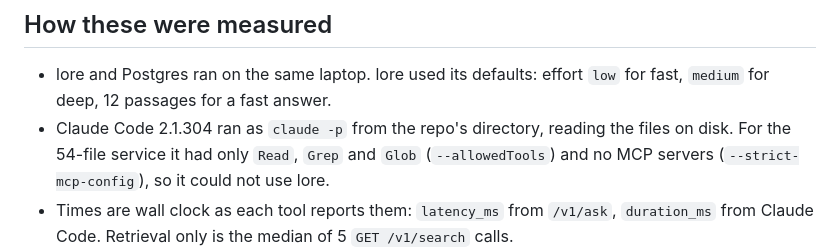
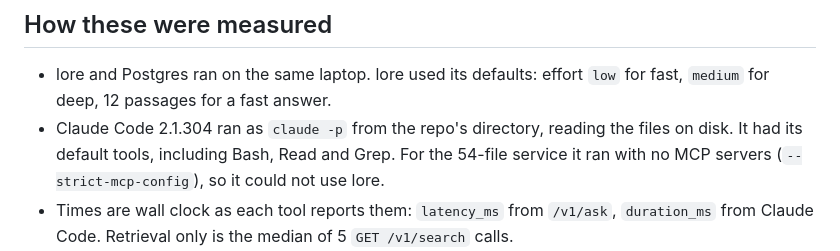
Before and after one commit to sudopower/lore, a Markdown page: docs/benchmarks.md, the part around the change. Rendered like a GitHub page.

Commit message:
docs: Claude Code had its default tools in the benchmarks
--allowedTools pre-approves tools but does not limit them, so those runs could also use Bash.

Co-Authored-By: Claude Opus 5.5 <noreply@anthropic.com>

```diff
--- a/docs/benchmarks.md
+++ b/docs/benchmarks.md
@@ -47,7 +47,7 @@ Indexing ran on an Apple M2 Pro (10 cores, 16 GB). Nearly all of the time goes t
 ## How these were measured
 
 - lore and Postgres ran on the same laptop. lore used its defaults: effort `low` for fast, `medium` for deep, 12 passages for a fast answer.
-- Claude Code 2.1.304 ran as `claude -p` from the repo's directory, reading the files on disk. For the 54-file service it had only `Read`, `Grep` and `Glob` (`--allowedTools`) and no MCP servers (`--strict-mcp-config`), so it could not use lore.
+- Claude Code 2.1.304 ran as `claude -p` from the repo's directory, reading the files on disk. It had its default tools, including Bash, Read and Grep. For the 54-file service it ran with no MCP servers (`--strict-mcp-config`), so it could not use lore.
 - Times are wall clock as each tool reports them: `latency_ms` from `/v1/ask`, `duration_ms` from Claude Code. Retrieval only is the median of 5 `GET /v1/search` calls.
 - Each cell is one run, taken on 2026-10-22.
 - Claude Code's cost is the `total_cost_usd` it reports. lore does not report its cost yet: `/v1/ask` returns only uncached input tokens, and a fast answer sends at most 60,000 characters of passages in one call.
```
